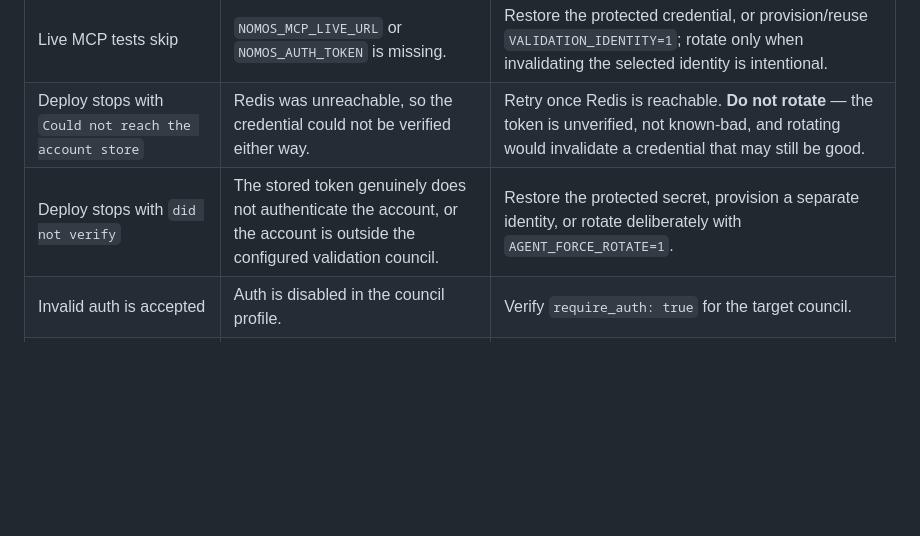
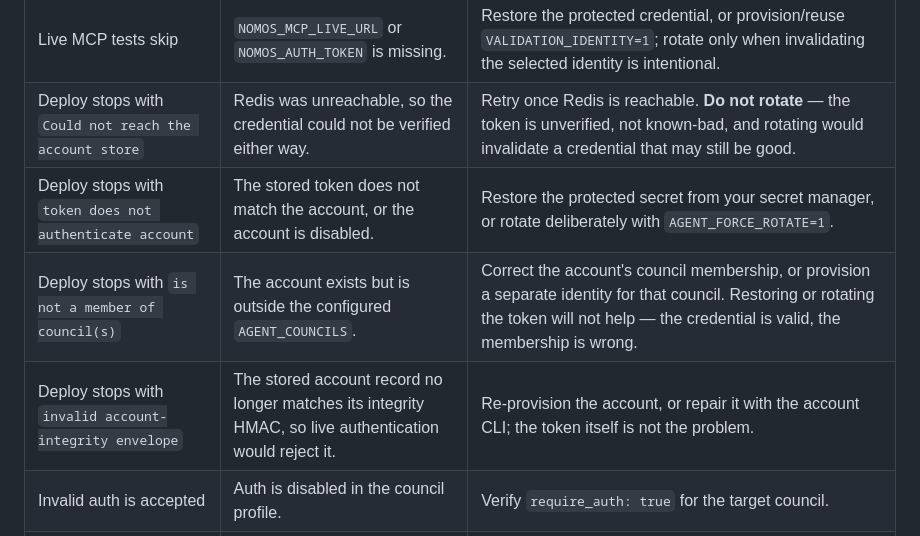
Before and after one commit to NVIDIA/Nomos, a Markdown page: docs/council-mcp-validation.md, the part around the change. GitHub-like rendering; blank space fills up the shorter version.

Commit message:
docs: split validation triage by the failure the deploy actually reports
The single "did not verify" row offered restore, provision and rotate for
two unrelated causes. Restoring or rotating a token cannot change council
membership, so an operator hitting a membership mismatch would work through
remedies that repeat the same failure.

Each row is now keyed to the message the code emits, with only the remedy
that applies: token mismatch (restore or rotate deliberately), council
mismatch (correct membership or provision a separate identity — the
credential is valid, the membership is wrong), and a broken integrity
envelope (re-provision or repair; the token is not the problem).

Co-Authored-By: Claude Opus 5 (1M context) <noreply@anthropic.com>

```diff
--- a/docs/council-mcp-validation.md
+++ b/docs/council-mcp-validation.md
@@ -255,7 +255,9 @@ OpenShell executor:
 | MCP initializes but no tools appear | Council NAT/MCP startup failed. | Council logs and `configs/council_nat_workflow.yaml`. |
 | Live MCP tests skip | `NOMOS_MCP_LIVE_URL` or `NOMOS_AUTH_TOKEN` is missing. | Restore the protected credential, or provision/reuse `VALIDATION_IDENTITY=1`; rotate only when invalidating the selected identity is intentional. |
 | Deploy stops with `Could not reach the account store` | Redis was unreachable, so the credential could not be verified either way. | Retry once Redis is reachable. **Do not rotate** — the token is unverified, not known-bad, and rotating would invalidate a credential that may still be good. |
-| Deploy stops with `did not verify` | The stored token genuinely does not authenticate the account, or the account is outside the configured validation council. | Restore the protected secret, provision a separate identity, or rotate deliberately with `AGENT_FORCE_ROTATE=1`. |
+| Deploy stops with `token does not authenticate account` | The stored token does not match the account, or the account is disabled. | Restore the protected secret from your secret manager, or rotate deliberately with `AGENT_FORCE_ROTATE=1`. |
+| Deploy stops with `is not a member of council(s)` | The account exists but is outside the configured `AGENT_COUNCILS`. | Correct the account's council membership, or provision a separate identity for that council. Restoring or rotating the token will not help — the credential is valid, the membership is wrong. |
+| Deploy stops with `invalid account-integrity envelope` | The stored account record no longer matches its integrity HMAC, so live authentication would reject it. | Re-provision the account, or repair it with the account CLI; the token itself is not the problem. |
 | Invalid auth is accepted | Auth is disabled in the council profile. | Verify `require_auth: true` for the target council. |
 | Low-risk Writ is denied | OPA or council reviewer rejected the command text. | Use absolute executable paths and detailed justification. |
 | Executor rejects at `agent_binding` | Missing or wrong `X-Agent-ID`. | Header must match the Writ `target_agent_id`. |
```
